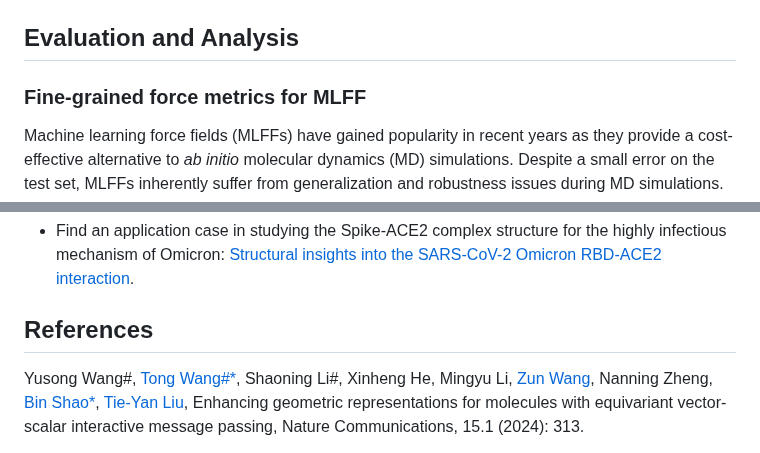
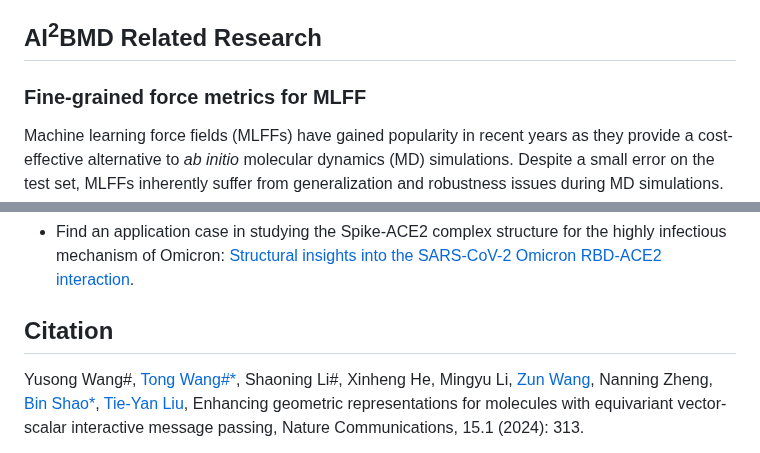
Before and after one commit to microsoft/AI2BMD, a Markdown page: README.md, 2 parts joined by grey strips. GitHub-like rendering.

```diff
--- a/README.md
+++ b/README.md
@@ -48,7 +96,7 @@ Geoformer (short for "**Geo**metric Trans**former**") is a novel geometric Trans
 
 <img src="img/geoformer.png" width=50%>
 
-## Evaluation and Analysis
+##  AI<sup>2</sup>BMD Related Research
 
 ### Fine-grained force metrics for MLFF
 
@@ -69,7 +117,7 @@ Markov state models (MSMs) play a key role in studying protein conformational dy
 - Find an application case in studying the Spike-ACE2 complex structure for the highly infectious mechanism of Omicron: [Structural insights into the SARS-CoV-2 Omicron RBD-ACE2 interaction](https://www.nature.com/articles/s41422-022-00644-8).
 
 
-## References
+## Citation
 
 Yusong Wang#, [Tong Wang#*](https://www.microsoft.com/en-us/research/people/watong/), Shaoning Li#, Xinheng He, Mingyu Li, [Zun Wang](https://www.microsoft.com/en-us/research/people/zunwang/), Nanning Zheng, [Bin Shao*](https://www.binshao.info/), [Tie-Yan Liu](https://www.microsoft.com/en-us/research/people/tyliu/), Enhancing geometric representations for molecules with equivariant vector-scalar interactive message passing, Nature Communications, 15.1 (2024): 313.
 
```
Also changed, not shown: other parts of README.md (+48 -0 lines).
